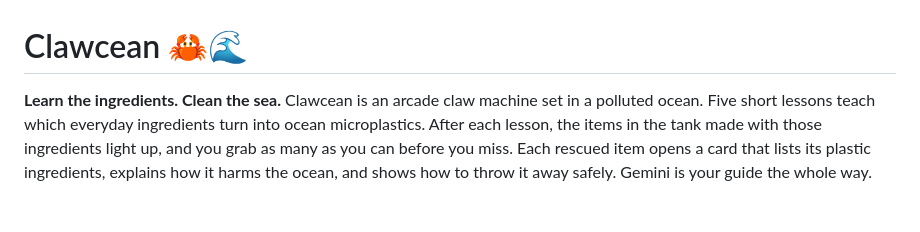
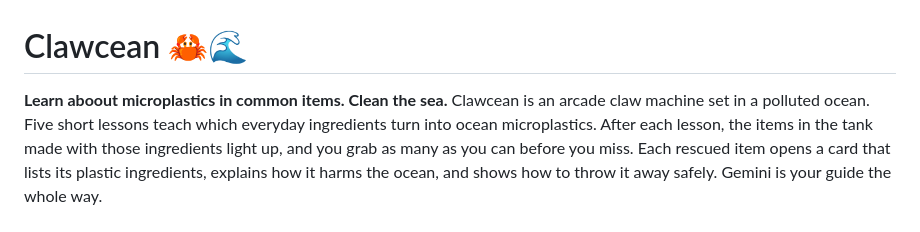
Before and after one commit to amytxc/technica_2026, a Markdown page: README.md, the part around the change. Rendered like a GitHub page.

Commit message:
Update description to focus on microplastics

```diff
--- a/README.md
+++ b/README.md
@@ -1,6 +1,6 @@
 # Clawcean 🦀🌊
 
-**Learn the ingredients. Clean the sea.**
+**Learn aboout microplastics in common items. Clean the sea.**
 Clawcean is an arcade claw machine set in a polluted ocean. Five short lessons teach which everyday ingredients turn into ocean microplastics. After each lesson, the items in the tank made with those ingredients light up, and you grab as many as you can before you miss. Each rescued item opens a card that lists its plastic ingredients, explains how it harms the ocean, and shows how to throw it away safely. Gemini is your guide the whole way.
 
 ## Run it
```
